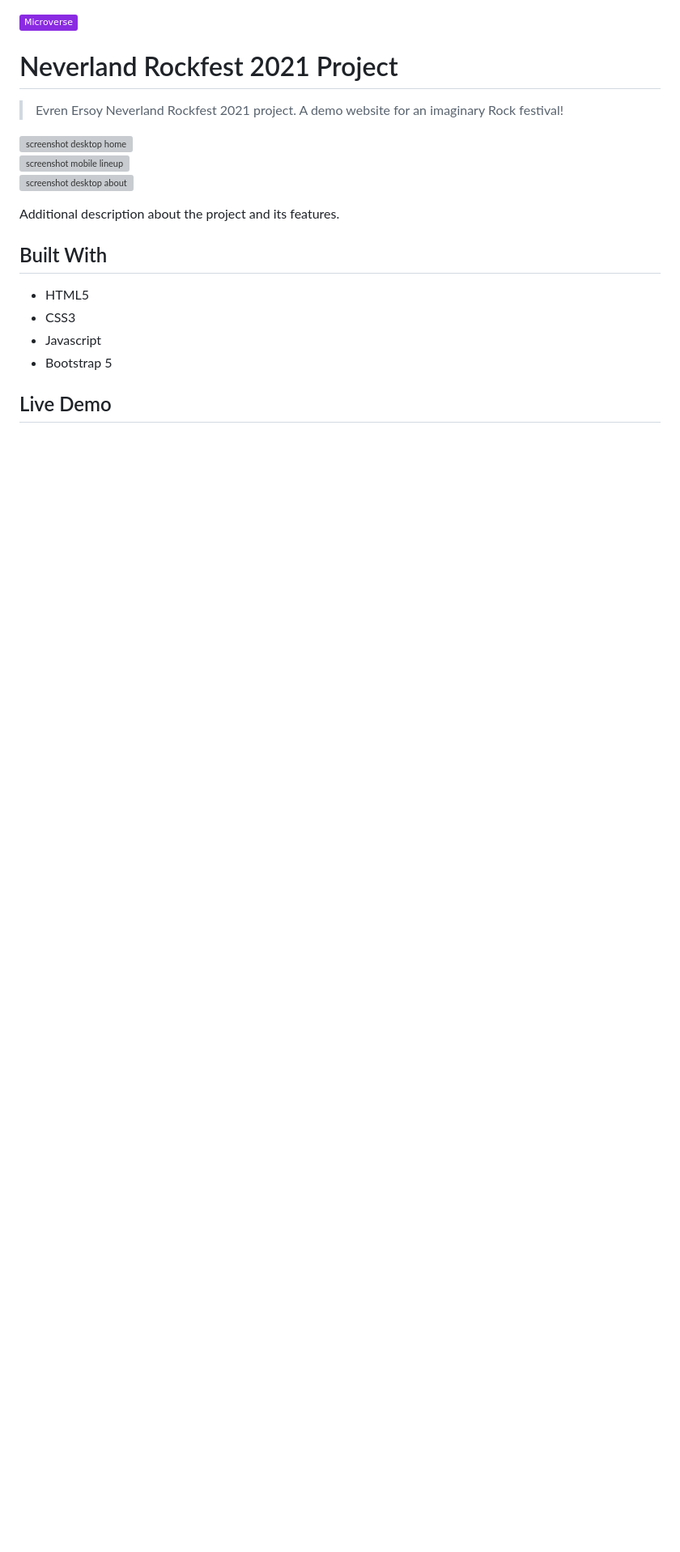
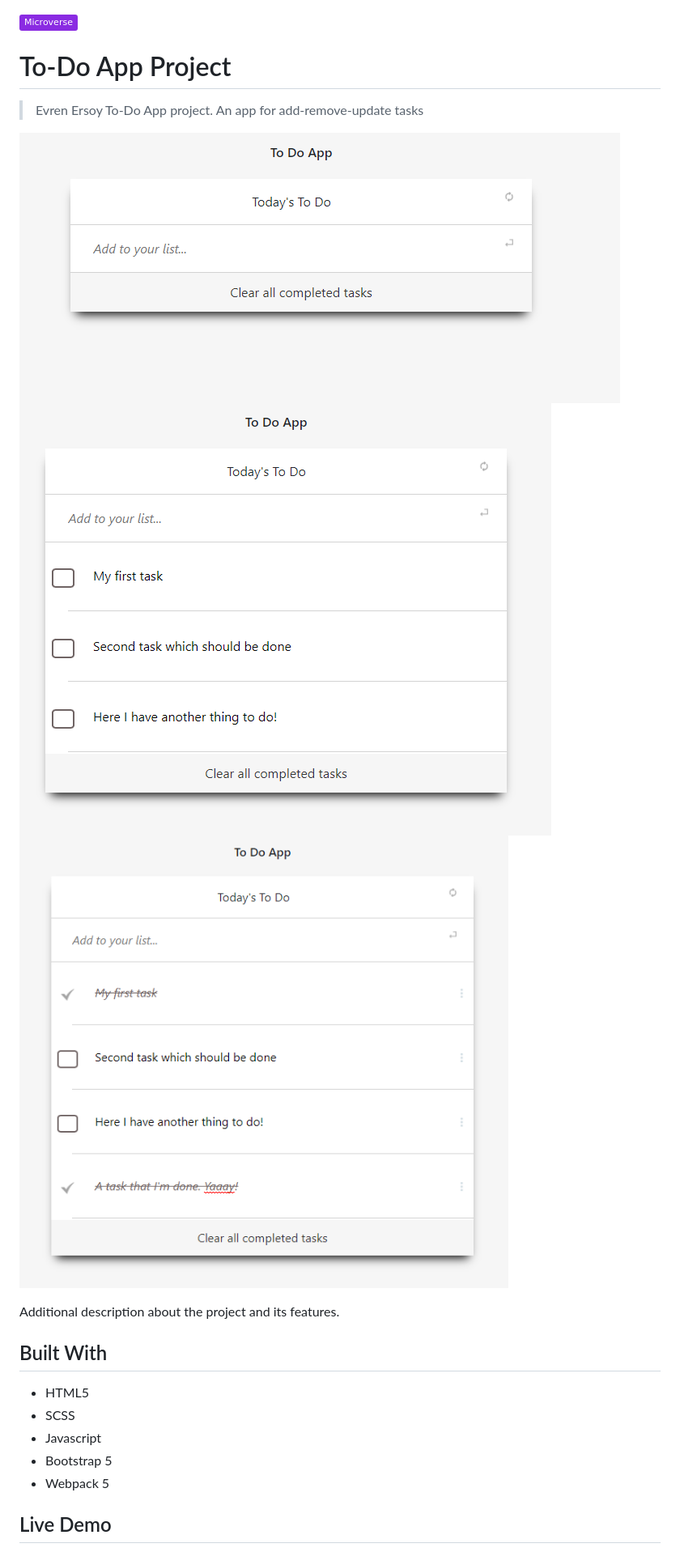
Before and after one commit to Ewoskyx/todoapp, a Markdown page: README.md, the part around one of its changes. Shown at 81% size. GitHub-like rendering; pictures changed too: td-1.PNG (added), td-2.PNG (added), td-3.PNG (added); badges without logos; blank space fills up the shorter version; grey boxes are pictures that could not be loaded.

Commit message:
Fix linters + Update README.md

```diff
--- a/README.md
+++ b/README.md
@@ -1,22 +1,22 @@
 ![](https://img.shields.io/badge/Microverse-blueviolet)
 
-# Neverland Rockfest 2021 Project
+# To-Do App Project
 
-> Evren Ersoy  Neverland Rockfest 2021 project. A demo website for an imaginary
-Rock festival!
+> Evren Ersoy  To-Do App project. An app for add-remove-update tasks
 
-![screenshot desktop home](./nrf-1.PNG)<br />
-![screenshot mobile lineup](./nrf-2.PNG)<br />
-![screenshot desktop about](./nrf-3.PNG)<br />
+![screenshot blank](./td-1.PNG)<br />
+![screenshot added tasks](./td-2.PNG)<br />
+![screenshot checked tasks](./td-3.PNG)<br />
 
 Additional description about the project and its features.
 
 ## Built With
 
 - HTML5
-- CSS3
+- SCSS
 - Javascript
 - Bootstrap 5
+- Webpack 5
 
 
 ## Live Demo
```
Also changed, not shown: other parts of README.md (+3 -3 lines), 1 other file.
